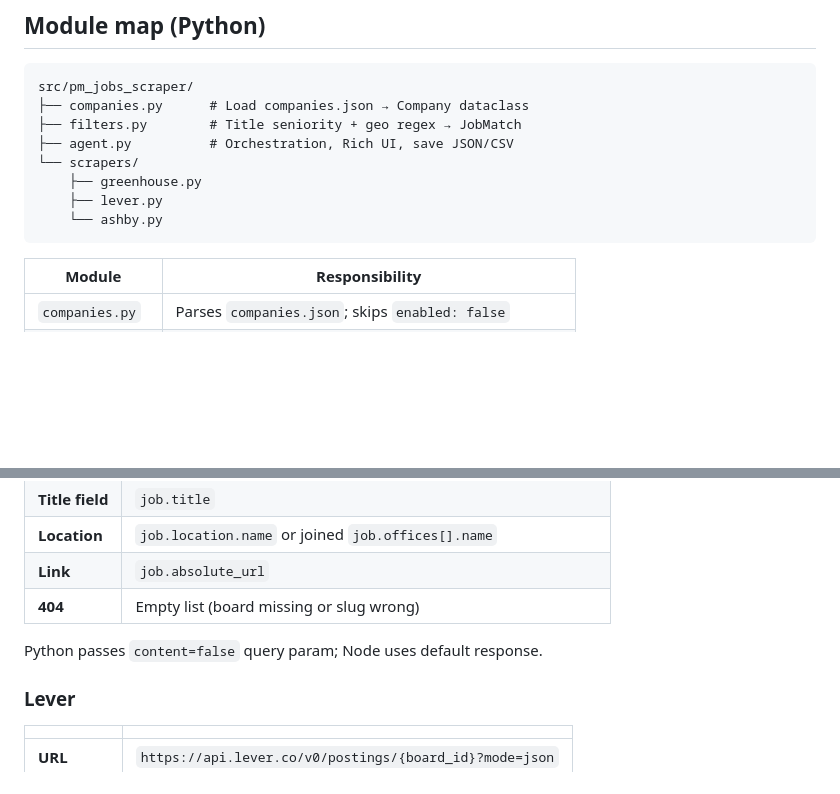
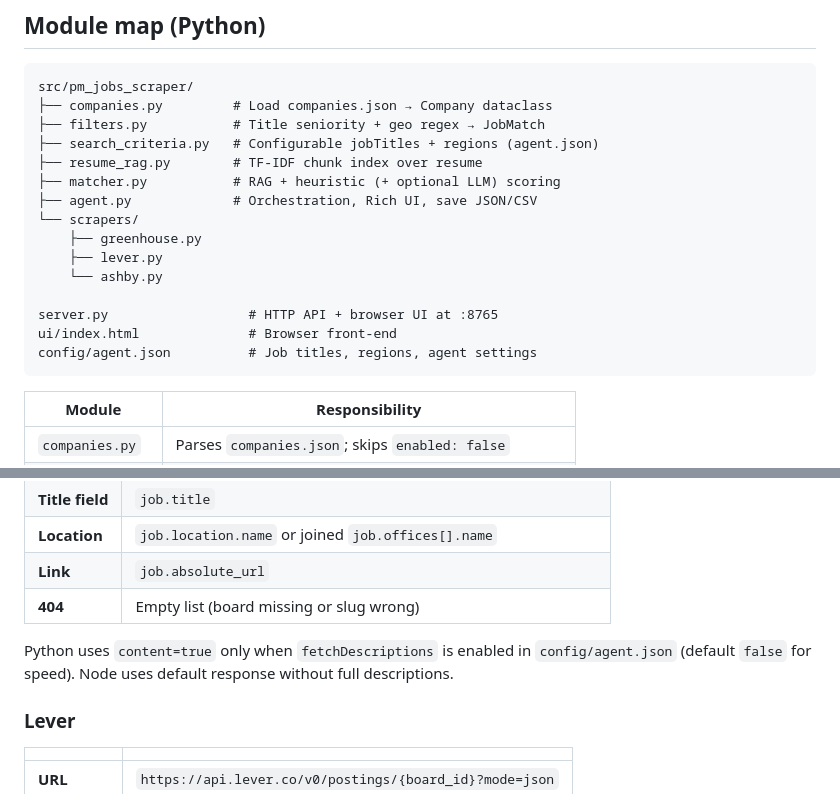
Before and after one commit to bchandran75/pm-jobs-scraper, a Markdown page: docs/ARCHITECTURE.md, 2 parts joined by grey strips. Rendered like a GitHub page; blank space fills up the shorter version.

````diff
--- a/docs/ARCHITECTURE.md
+++ b/docs/ARCHITECTURE.md
@@ -63,13 +63,20 @@ Both runtimes deduplicate by **job URL** before saving or printing.
 
 ```
 src/pm_jobs_scraper/
-├── companies.py      # Load companies.json → Company dataclass
-├── filters.py        # Title seniority + geo regex → JobMatch
-├── agent.py          # Orchestration, Rich UI, save JSON/CSV
+├── companies.py         # Load companies.json → Company dataclass
+├── filters.py           # Title seniority + geo regex → JobMatch
+├── search_criteria.py   # Configurable jobTitles + regions (agent.json)
+├── resume_rag.py        # TF-IDF chunk index over resume
+├── matcher.py           # RAG + heuristic (+ optional LLM) scoring
+├── agent.py             # Orchestration, Rich UI, save JSON/CSV
 └── scrapers/
     ├── greenhouse.py
     ├── lever.py
     └── ashby.py
+
+server.py                  # HTTP API + browser UI at :8765
+ui/index.html              # Browser front-end
+config/agent.json          # Job titles, regions, agent settings
 ```
 
 | Module | Responsibility |
@@ -112,7 +119,7 @@ All endpoints are **unauthenticated** public job-board APIs.
 | **Link** | `job.absolute_url` |
 | **404** | Empty list (board missing or slug wrong) |
 
-Python passes `content=false` query param; Node uses default response.
+Python uses `content=true` only when `fetchDescriptions` is enabled in `config/agent.json` (default `false` for speed). Node uses default response without full descriptions.
 
 ### Lever
 
````
